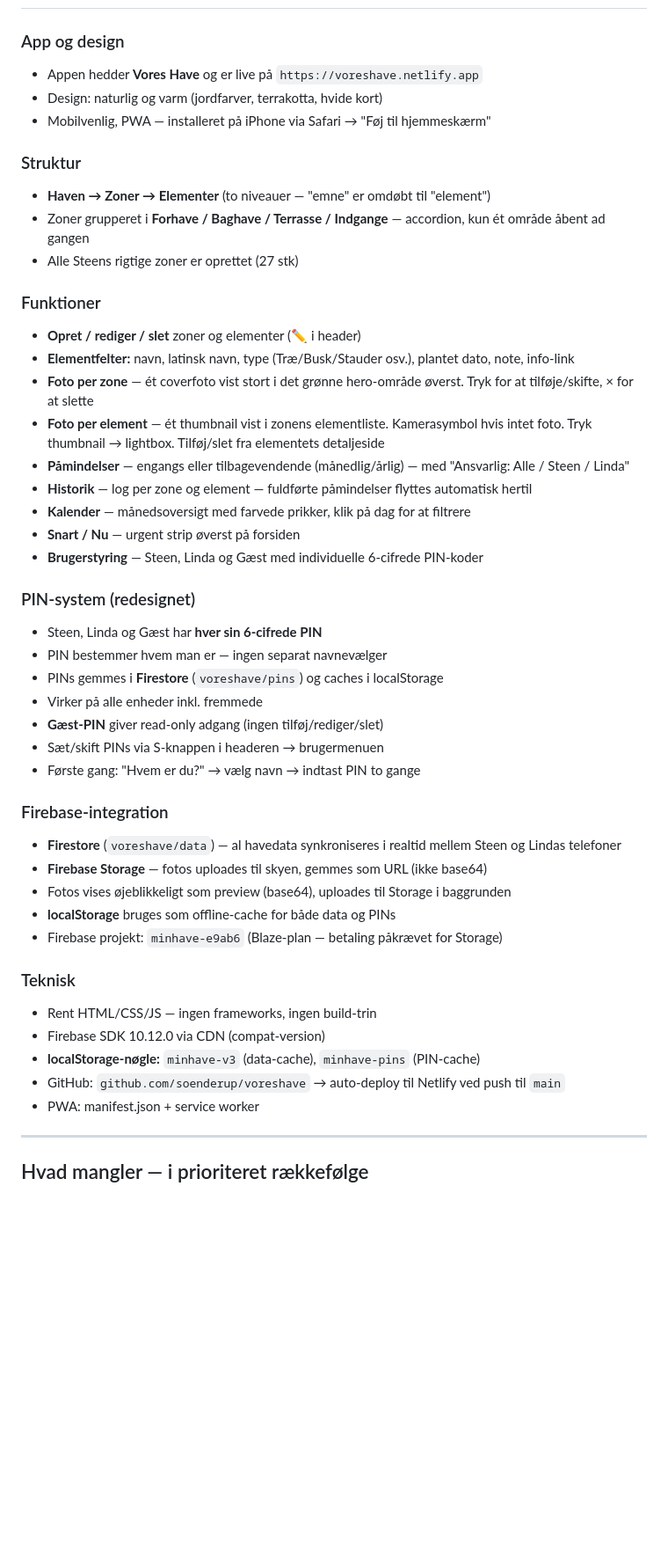
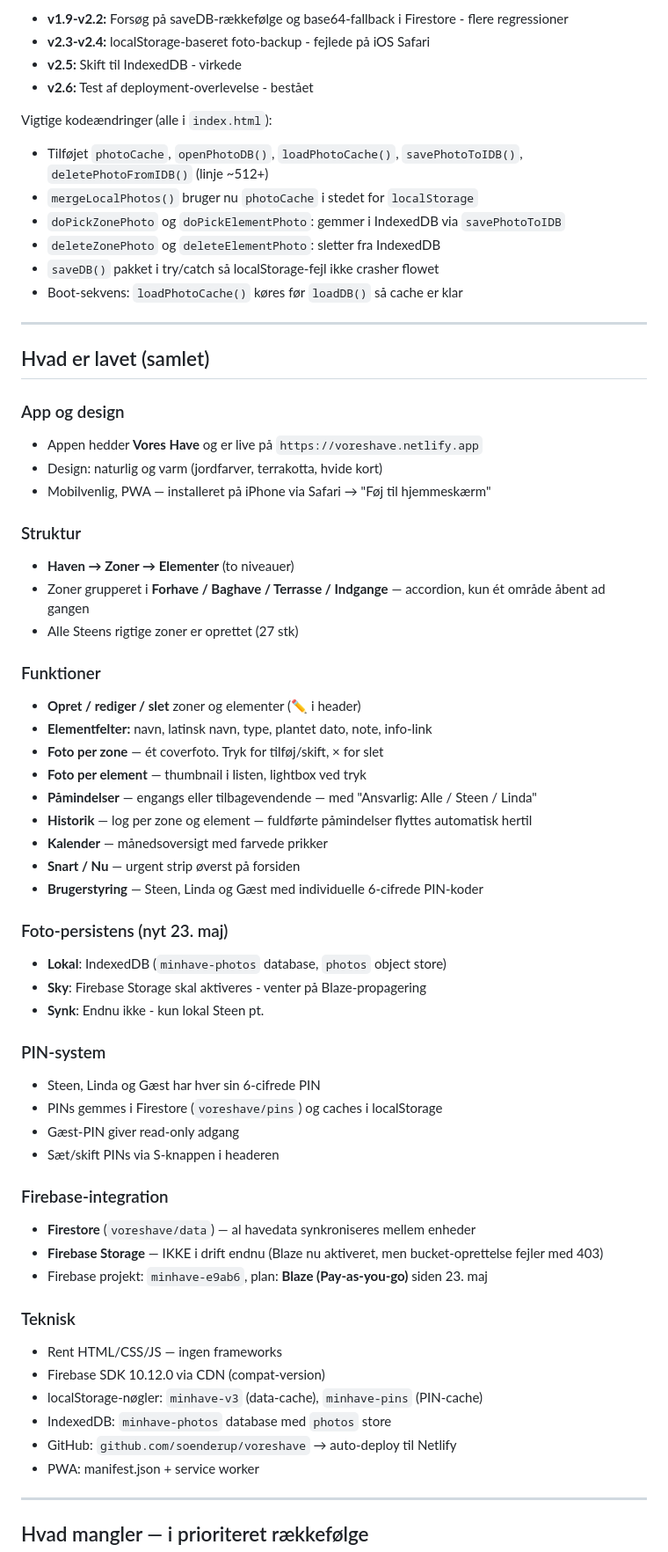
Before and after one commit to soenderup/voreshave, a Markdown page: handoff.md, the part around one of its changes. Shown at 88% size. Drawn GitHub-style; blank space fills up the shorter version.

```diff
--- a/handoff.md
+++ b/handoff.md
@@ -7,3 +52,19 @@
+- **v1.9-v2.2:** Forsøg på saveDB-rækkefølge og base64-fallback i Firestore - flere regressioner
+- **v2.3-v2.4:** localStorage-baseret foto-backup - fejlede på iOS Safari
+- **v2.5:** Skift til IndexedDB - virkede
+- **v2.6:** Test af deployment-overlevelse - bestået
+
+Vigtige kodeændringer (alle i `index.html`):
+- Tilføjet `photoCache`, `openPhotoDB()`, `loadPhotoCache()`, `savePhotoToIDB()`, `deletePhotoFromIDB()` (linje ~512+)
+- `mergeLocalPhotos()` bruger nu `photoCache` i stedet for `localStorage`
+- `doPickZonePhoto` og `doPickElementPhoto`: gemmer i IndexedDB via `savePhotoToIDB`
+- `deleteZonePhoto` og `deleteElementPhoto`: sletter fra IndexedDB
+- `saveDB()` pakket i try/catch så localStorage-fejl ikke crasher flowet
+- Boot-sekvens: `loadPhotoCache()` køres før `loadDB()` så cache er klar
+
+---
+
+## Hvad er lavet (samlet)
 
 ### App og design
 - Appen hedder **Vores Have** og er live på `https://voreshave.netlify.app`
@@ -11,42 +72,43 @@
 - Mobilvenlig, PWA — installeret på iPhone via Safari → "Føj til hjemmeskærm"
 
 ### Struktur
-- **Haven → Zoner → Elementer** (to niveauer — "emne" er omdøbt til "element")
+- **Haven → Zoner → Elementer** (to niveauer)
 - Zoner grupperet i **Forhave / Baghave / Terrasse / Indgange** — accordion, kun ét område åbent ad gangen
 - Alle Steens rigtige zoner er oprettet (27 stk)
 
 ### Funktioner
 - **Opret / rediger / slet** zoner og elementer (✏️ i header)
-- **Elementfelter:** navn, latinsk navn, type (Træ/Busk/Stauder osv.), plantet dato, note, info-link
-- **Foto per zone** — ét coverfoto vist stort i det grønne hero-område øverst. Tryk for at tilføje/skifte, × for at slette
-- **Foto per element** — ét thumbnail vist i zonens elementliste. Kamerasymbol hvis intet foto. Tryk thumbnail → lightbox. Tilføj/slet fra elementets detaljeside
-- **Påmindelser** — engangs eller tilbagevendende (månedlig/årlig) — med "Ansvarlig: Alle / Steen / Linda"
+- **Elementfelter:** navn, latinsk navn, type, plantet dato, note, info-link
+- **Foto per zone** — ét coverfoto. Tryk for tilføj/skift, × for slet
+- **Foto per element** — thumbnail i listen, lightbox ved tryk
+- **Påmindelser** — engangs eller tilbagevendende — med "Ansvarlig: Alle / Steen / Linda"
 - **Historik** — log per zone og element — fuldførte påmindelser flyttes automatisk hertil
-- **Kalender** — månedsoversigt med farvede prikker, klik på dag for at filtrere
+- **Kalender** — månedsoversigt med farvede prikker
 - **Snart / Nu** — urgent strip øverst på forsiden
 - **Brugerstyring** — Steen, Linda og Gæst med individuelle 6-cifrede PIN-koder
 
-### PIN-system (redesignet)
-- Steen, Linda og Gæst har **hver sin 6-cifrede PIN**
-- PIN bestemmer hvem man er — ingen separat navnevælger
-- PINs gemmes i **Firestore** (`voreshave/pins`) og caches i localStorage
-- Virker på alle enheder inkl. fremmede
-- **Gæst-PIN** giver read-only adgang (ingen tilføj/rediger/slet)
-- Sæt/skift PINs via S-knappen i headeren → brugermenuen
-- Første gang: "Hvem er du?" → vælg navn → indtast PIN to gange
+### Foto-persistens (nyt 23. maj)
+- **Lokal**: IndexedDB (`minhave-photos` database, `photos` object store)
+- **Sky**: Firebase Storage skal aktiveres - venter på Blaze-propagering
+- **Synk**: Endnu ikke - kun lokal Steen pt.
+
+### PIN-system
+- Steen, Linda og Gæst har hver sin 6-cifrede PIN
+- PINs gemmes i Firestore (`voreshave/pins`) og caches i localStorage
+- Gæst-PIN giver read-only adgang
+- Sæt/skift PINs via S-knappen i headeren
 
 ### Firebase-integration
-- **Firestore** (`voreshave/data`) — al havedata synkroniseres i realtid mellem Steen og Lindas telefoner
-- **Firebase Storage** — fotos uploades til skyen, gemmes som URL (ikke base64)
-- Fotos vises øjeblikkeligt som preview (base64), uploades til Storage i baggrunden
-- **localStorage** bruges som offline-cache for både data og PINs
-- Firebase projekt: `minhave-e9ab6` (Blaze-plan — betaling påkrævet for Storage)
+- **Firestore** (`voreshave/data`) — al havedata synkroniseres mellem enheder
+- **Firebase Storage** — IKKE i drift endnu (Blaze nu aktiveret, men bucket-oprettelse fejler med 403)
+- Firebase projekt: `minhave-e9ab6`, plan: **Blaze (Pay-as-you-go)** siden 23. maj
 
 ### Teknisk
-- Rent HTML/CSS/JS — ingen frameworks, ingen build-trin
+- Rent HTML/CSS/JS — ingen frameworks
 - Firebase SDK 10.12.0 via CDN (compat-version)
-- **localStorage-nøgle:** `minhave-v3` (data-cache), `minhave-pins` (PIN-cache)
-- GitHub: `github.com/soenderup/voreshave` → auto-deploy til Netlify ved push til `main`
+- localStorage-nøgler: `minhave-v3` (data-cache), `minhave-pins` (PIN-cache)
+- IndexedDB: `minhave-photos` database med `photos` store
+- GitHub: `github.com/soenderup/voreshave` → auto-deploy til Netlify
 - PWA: manifest.json + service worker
 
 ---
```
Also changed, not shown: other parts of handoff.md (+84 -38 lines).
